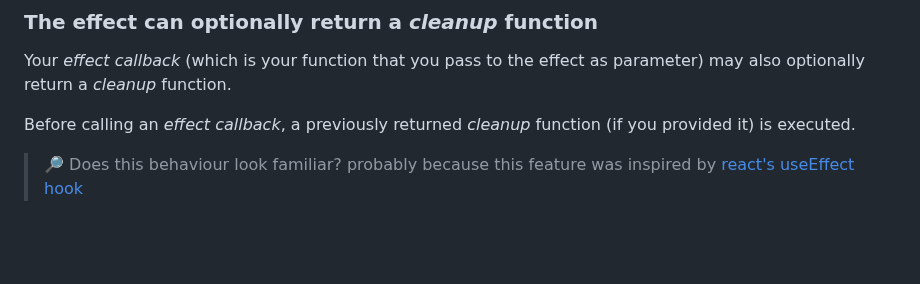
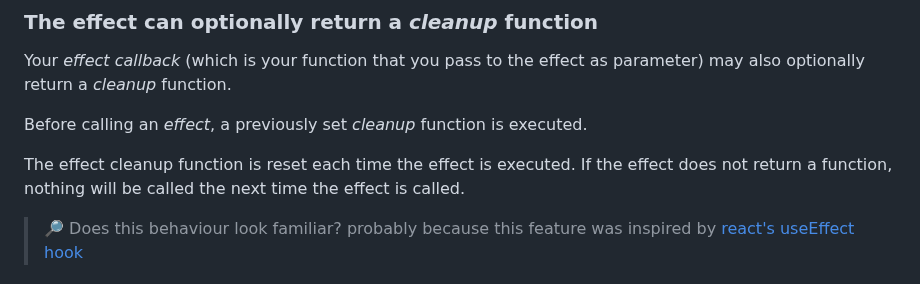
Before and after one commit to spearwolf/signalize, a Markdown page: CHEATSHEET.md, the part around the change. Rendered like a GitHub page; blank space fills up the shorter version.

Commit message:
improve CHEATSHEET

```diff
--- a/CHEATSHEET.md
+++ b/CHEATSHEET.md
@@ -364,7 +364,10 @@ With a _static_ effect, the dependencies are known in advance: but again, the ef
 
 Your _effect callback_ (which is your function that you pass to the effect as parameter) may also optionally return a _cleanup_ function.
 
-Before calling an _effect callback_, a previously returned _cleanup_ function (if you provided it) is executed.
+Before calling an _effect_, a previously set _cleanup_ function is executed.
+
+The effect cleanup function is reset each time the effect is executed. If the effect does not return a function, nothing will be called the next time the effect is called.
+
 
 > 🔎 Does this behaviour look familiar? probably because this feature was inspired by [react's useEffect hook](https://react.dev/reference/react/useEffect)
 
```
